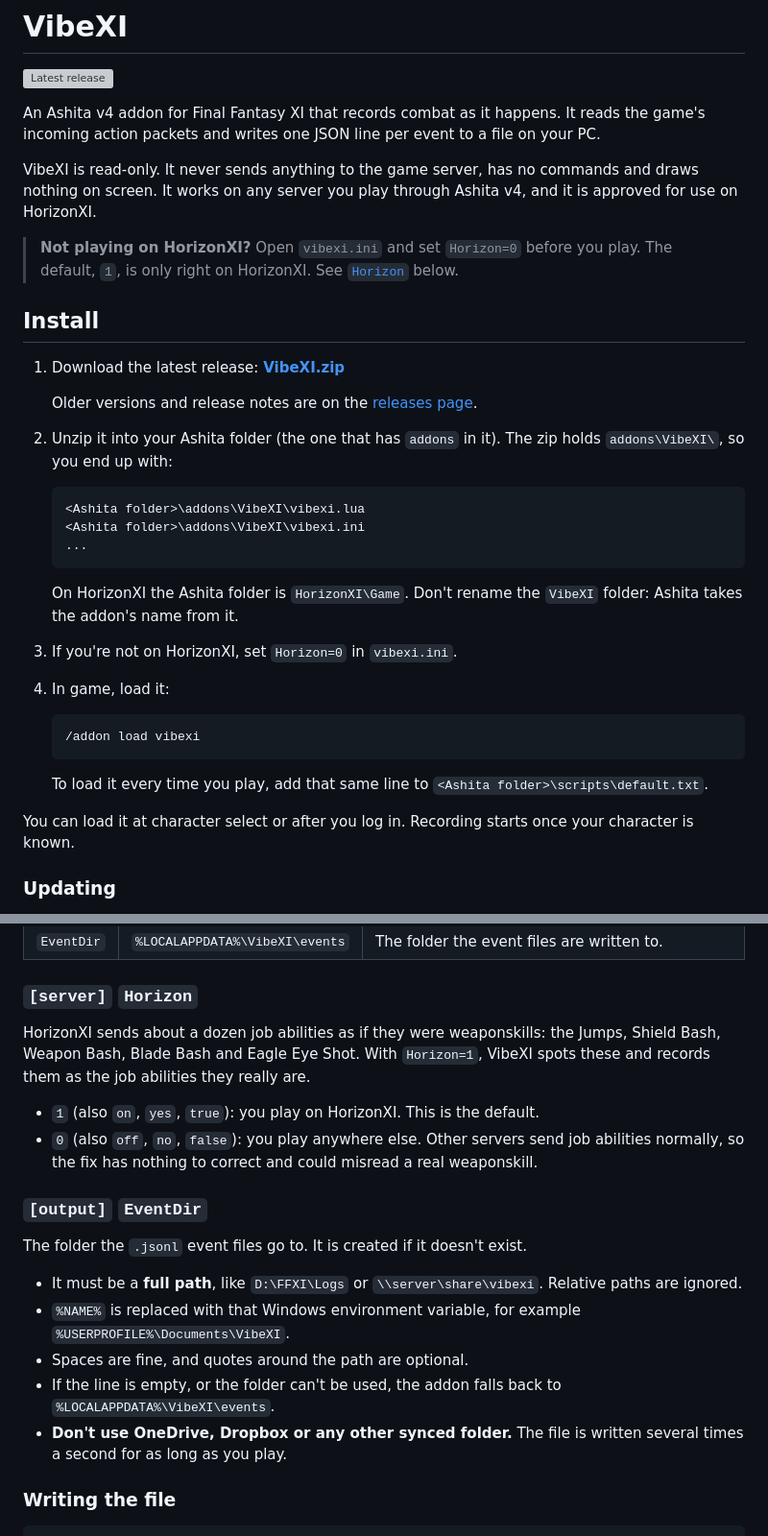
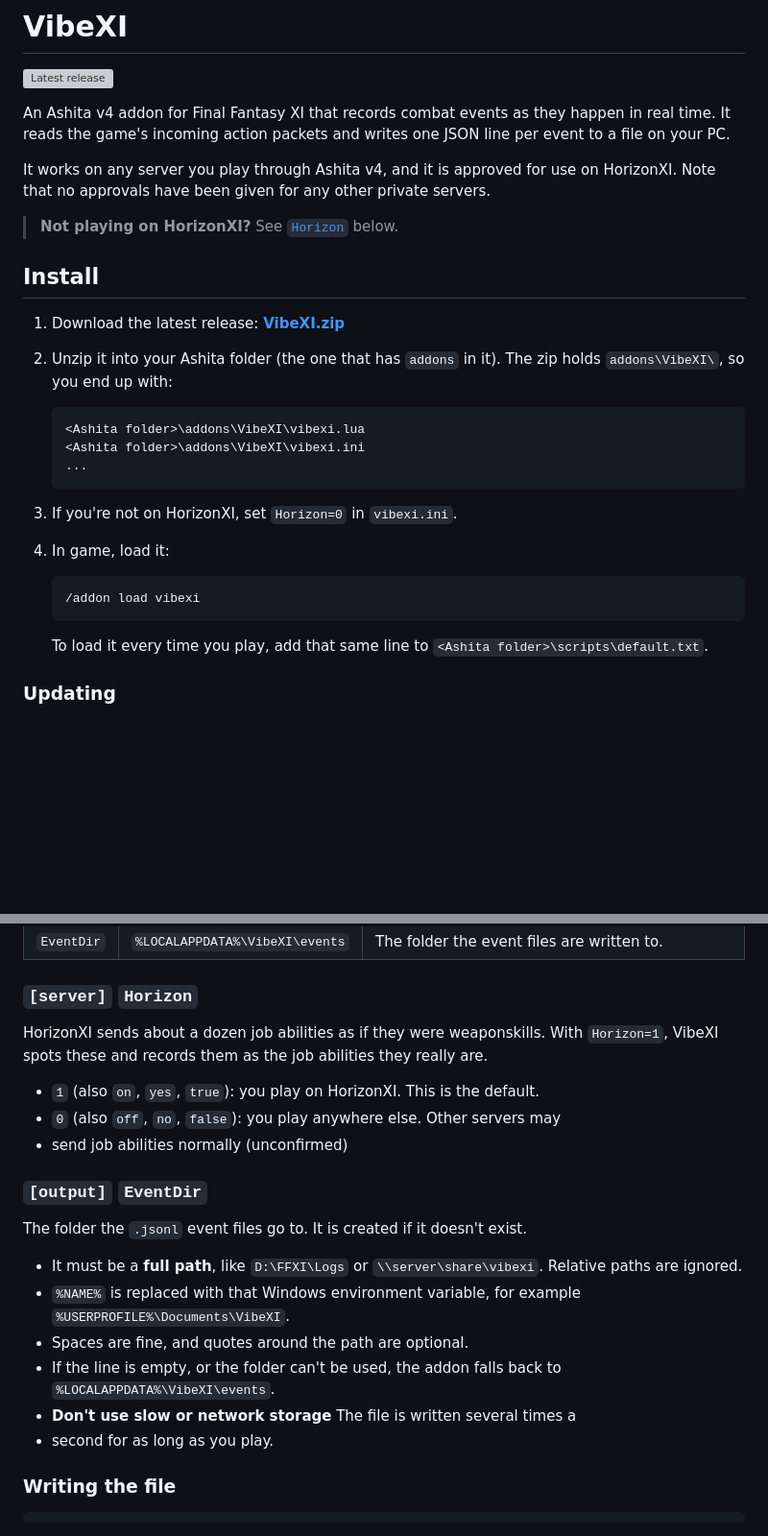
Before and after one commit to HasayaFFXI/VibeXI, a Markdown page: README.md, 2 parts joined by grey strips. Shown at 96% size. GitHub-like rendering; blank space fills up the shorter version; grey boxes are pictures that could not be loaded.

Commit message:
Update README.md (#6)

````diff
--- a/README.md
+++ b/README.md
@@ -2,25 +2,19 @@
 
 [![Latest release](https://img.shields.io/github/v/release/HasayaFFXI/VibeXI)](https://github.com/HasayaFFXI/VibeXI/releases/latest)
 
-An Ashita v4 addon for Final Fantasy XI that records combat as it happens. It
-reads the game's incoming action packets and writes one JSON line per event to
-a file on your PC.
+An Ashita v4 addon for Final Fantasy XI that records combat events as they happen in real time.
+It reads the game's incoming action packets and writes one JSON line per event to a file on your PC.
 
-VibeXI is read-only. It never sends anything to the game server, has no
-commands and draws nothing on screen. It works on any server you play through
-Ashita v4, and it is approved for use on HorizonXI.
+It works on any server you play through Ashita v4, and it is approved for use on HorizonXI.
+Note that no approvals have been given for any other private servers.
 
-> **Not playing on HorizonXI?** Open `vibexi.ini` and set `Horizon=0` before
-> you play. The default, `1`, is only right on HorizonXI. See
-> [`Horizon`](#server-horizon) below.
+> **Not playing on HorizonXI?**  See [`Horizon`](#server-horizon) below.
 
 ## Install
 
 1. Download the latest release:
    **[VibeXI.zip](https://github.com/HasayaFFXI/VibeXI/releases/latest/download/VibeXI.zip)**
 
-   Older versions and release notes are on the
-   [releases page](https://github.com/HasayaFFXI/VibeXI/releases).
 2. Unzip it into your Ashita folder (the one that has `addons` in it). The zip
    holds `addons\VibeXI\`, so you end up with:
 
@@ -30,8 +24,6 @@ Ashita v4, and it is approved for use on HorizonXI.
    ...
    ```
 
-   On HorizonXI the Ashita folder is `HorizonXI\Game`. Don't rename the
-   `VibeXI` folder: Ashita takes the addon's name from it.
 3. If you're not on HorizonXI, set `Horizon=0` in `vibexi.ini`.
 4. In game, load it:
 
@@ -41,9 +33,6 @@ Ashita v4, and it is approved for use on HorizonXI.
 
    To load it every time you play, add that same line to
    `<Ashita folder>\scripts\default.txt`.
-
-You can load it at character select or after you log in. Recording starts once
-your character is known.
 
 ### Updating
 
@@ -82,15 +71,13 @@ default is used. A bad setting never stops the addon from loading or recording.
 
 ### `[server]` `Horizon`
 
-HorizonXI sends about a dozen job abilities as if they were weaponskills: the
-Jumps, Shield Bash, Weapon Bash, Blade Bash and Eagle Eye Shot. With
+HorizonXI sends about a dozen job abilities as if they were weaponskills. With
 `Horizon=1`, VibeXI spots these and records them as the job abilities they
 really are.
 
 - `1` (also `on`, `yes`, `true`): you play on HorizonXI. This is the default.
-- `0` (also `off`, `no`, `false`): you play anywhere else. Other servers send
-  job abilities normally, so the fix has nothing to correct and could misread a
-  real weaponskill.
+- `0` (also `off`, `no`, `false`): you play anywhere else. Other servers may
+- send job abilities normally (unconfirmed)
 
 ### `[output]` `EventDir`
 
@@ -103,8 +90,8 @@ The folder the `.jsonl` event files go to. It is created if it doesn't exist.
 - Spaces are fine, and quotes around the path are optional.
 - If the line is empty, or the folder can't be used, the addon falls back to
   `%LOCALAPPDATA%\VibeXI\events`.
-- **Don't use OneDrive, Dropbox or any other synced folder.** The file is
-  written several times a second for as long as you play.
+- **Don't use slow or network storage** The file is written several times a
+- second for as long as you play.
 
 ### Writing the file
 
````
